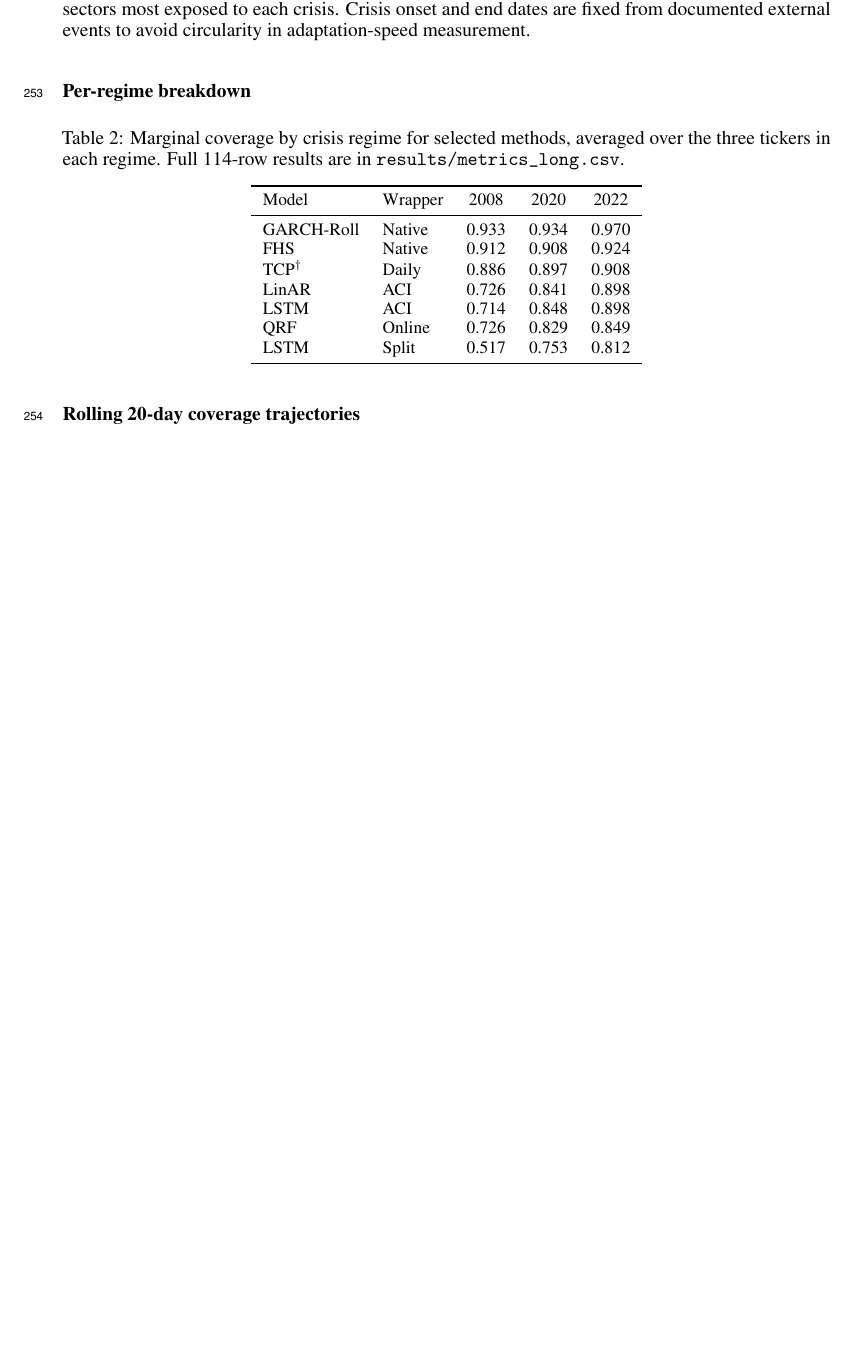
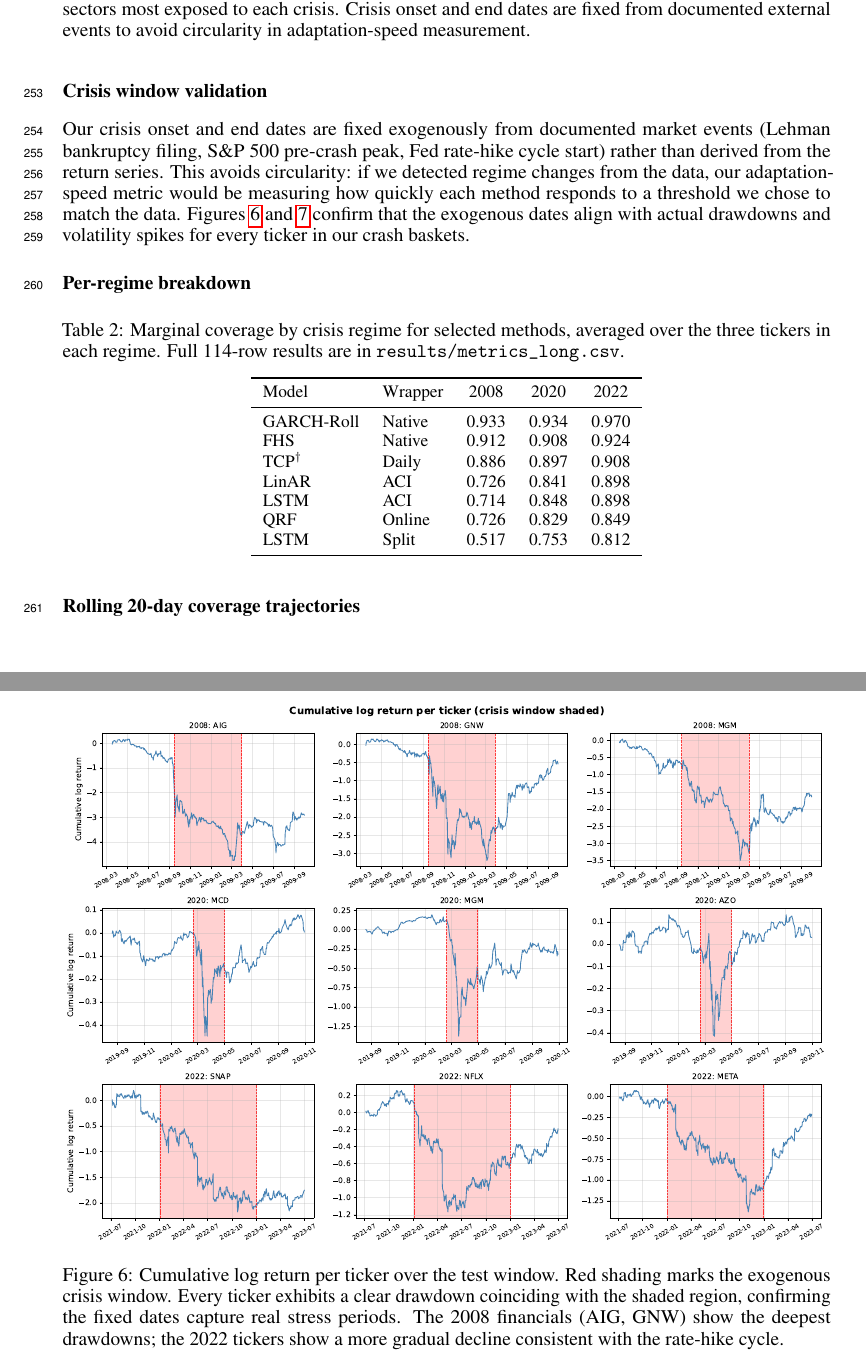
Before and after one commit to agoel25/conformalQuant, a LaTeX paper (report/report.tex): part of page 8 of 9 before the commit and two parts of pages 8 and 9 of 11 after it, the two joined at a grey line, cut so that both start at the same text, the shorter picture padded with empty space. Compiled offline with pdfLaTeX.

Commit message:
updated report

```diff
--- a/report/report.tex
+++ b/report/report.tex
@@ -246,3 +245,13 @@ python scripts/build_artifacts.py # metrics_long.csv + paper figures
 \includegraphics[width=\linewidth]{figures/crisis_timeline.pdf}
 \caption{Train, calibration, and test windows for each crisis regime. Tickers are chosen to represent sectors most exposed to each crisis. Crisis onset and end dates are fixed from documented external events to avoid circularity in adaptation-speed measurement.}
 \label{fig:crisis_timeline}
+\end{figure}
+
+\subsection*{Crisis window validation}
+
+Our crisis onset and end dates are fixed exogenously from documented market events (Lehman bankruptcy filing, S\&P~500 pre-crash peak, Fed rate-hike cycle start) rather than derived from the return series. This avoids circularity: if we detected regime changes from the data, our adaptation-speed metric would be measuring how quickly each method responds to a threshold we chose to match the data. \cref{fig:regime_cumreturn,fig:regime_vol} confirm that the exogenous dates align with actual drawdowns and volatility spikes for every ticker in our crash baskets.
+
+\begin{figure}[h]
+\centering
+\includegraphics[width=\linewidth]{figures/regime_cumreturn.pdf}
+\caption{Cumulative log return per ticker over the test window. Red shading marks the exogenous crisis window. Every ticker exhibits a clear drawdown coinciding with the shaded region, confirming the fixed dates capture real stress periods. The 2008 financials (AIG, GNW) show the deepest drawdowns; the 2022 tickers show a more gradual decline consistent with the rate-hike cycle.}
@@ -249,3 +265,4 @@ python scripts/build_artifacts.py # metrics_long.csv + paper figures
+\label{fig:regime_vol}
 \end{figure}
 
 \subsection*{Per-regime breakdown}
```
Also changed, not shown: report/figures/regime_cumreturn.pdf (added), report/figures/regime_cumreturn.png (added), report/figures/regime_volatility.pdf (added), report/figures/regime_volatility.png (added), report/report.tex (10 more changed lines).
